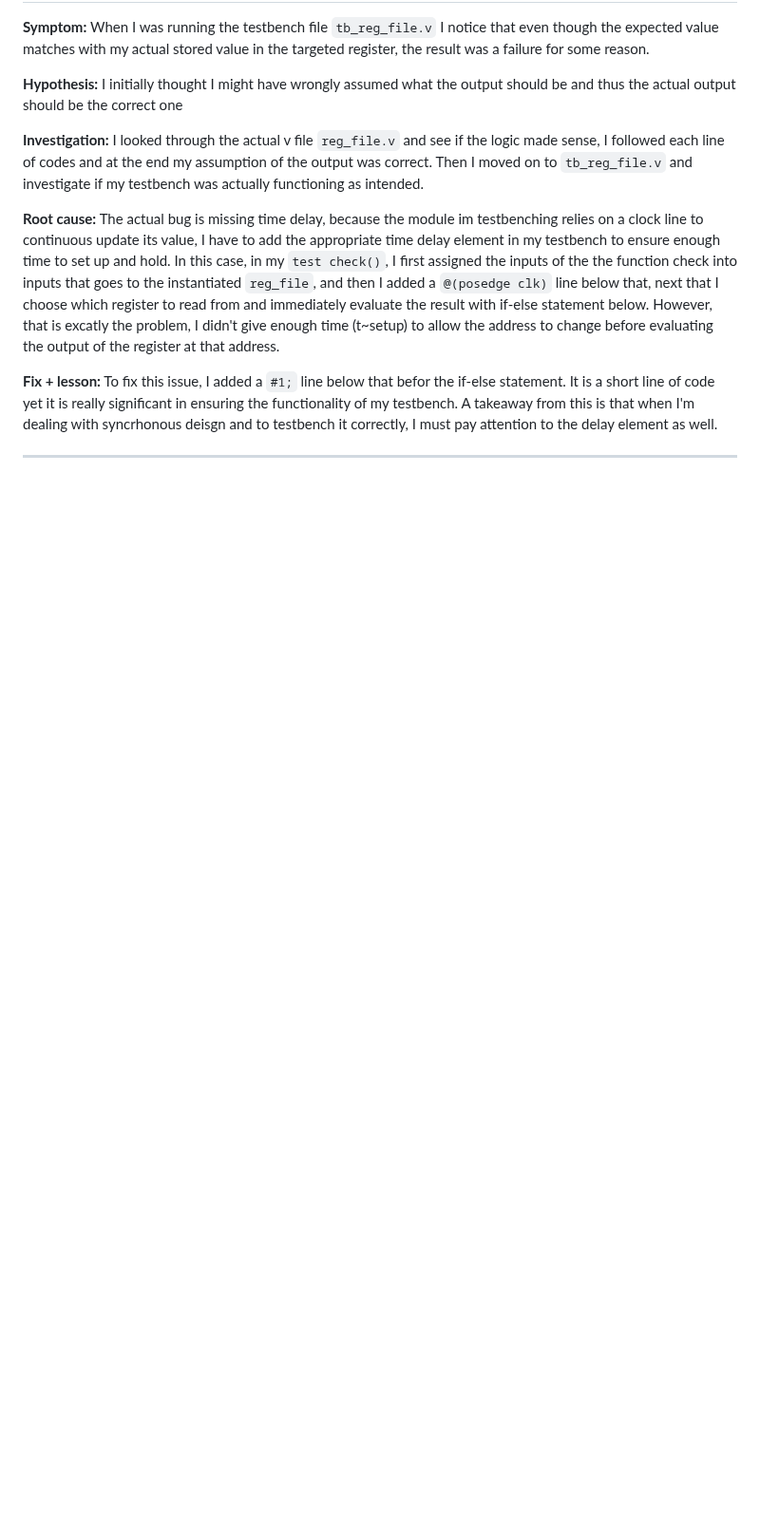
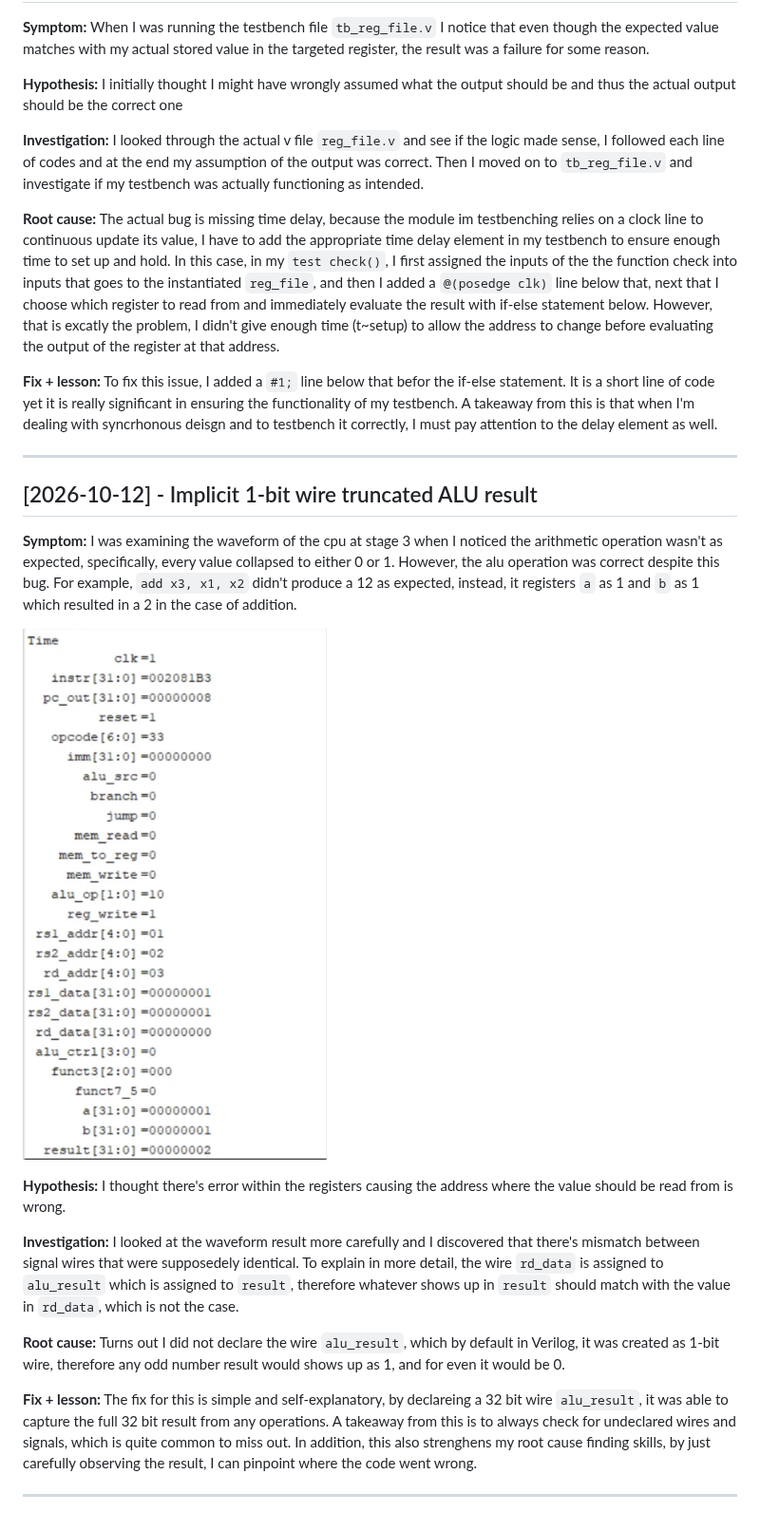
Before and after one commit to Daniel327L/riscv-cpu, a Markdown page: docs/devlog.md, the part around one of its changes. Shown at 95% size. Rendered like a GitHub page; pictures changed too: Images/Implicite 1 bit wire bug.png (added); blank space fills up the shorter version.

Commit message:
Completed CPU stage 2 and 3, checked waveform, updated progress log and devlog.

```diff
--- a/docs/devlog.md
+++ b/docs/devlog.md
@@ -15,3 +15,19 @@
 **Fix + lesson:** To fix this issue, I added a `#1;` line below that befor the if-else statement. It is a short line of code yet it is really significant in ensuring the functionality of my testbench. A takeaway from this is that when I'm dealing with syncrhonous deisgn and to testbench it correctly, I must pay attention to the delay element as well.
 
 ---
+
+## [2026-10-12] - Implicit 1-bit wire truncated ALU result
+
+**Symptom:** I was examining the waveform of the cpu at stage 3 when I noticed the arithmetic operation wasn't as expected, specifically, every value collapsed to either 0 or 1. However, the alu operation was correct despite this bug. For example, `add x3, x1, x2` didn't produce a 12 as expected, instead, it registers `a` as 1 and `b` as 1 which resulted in a 2 in the case of addition.
+
+![](../Images/Implicite%201%20bit%20wire%20bug.png)
+
+**Hypothesis:** I thought there's error within the registers causing the address where the value should be read from is wrong.
+
+**Investigation:** I looked at the waveform result more carefully and I discovered that there's mismatch between signal wires that were supposedely identical. To explain in more detail, the wire `rd_data` is assigned to `alu_result` which is assigned to `result`, therefore whatever shows up in `result` should match with the value in `rd_data`, which is not the case.
+
+**Root cause:** Turns out I did not declare the wire `alu_result`, which by default in Verilog, it was created as 1-bit wire, therefore any odd number result would shows up as 1, and for even it would be 0.
+
+**Fix + lesson:** The fix for this is simple and self-explanatory, by declareing a 32 bit wire `alu_result`, it was able to capture the full 32 bit result from any operations. A takeaway from this is to always check for undeclared wires and signals, which is quite common to miss out. In addition, this also strenghens my root cause finding skills, by just carefully observing the result, I can pinpoint where the code went wrong.
+
+---
```
Also changed, not shown: other parts of docs/devlog.md (+1 -1 lines), PROGRESS.md (+16 -0 lines), Images/CPU stage 2 and 3 waveform.png (added), Images/Program hex.png (added), 4 other files.
